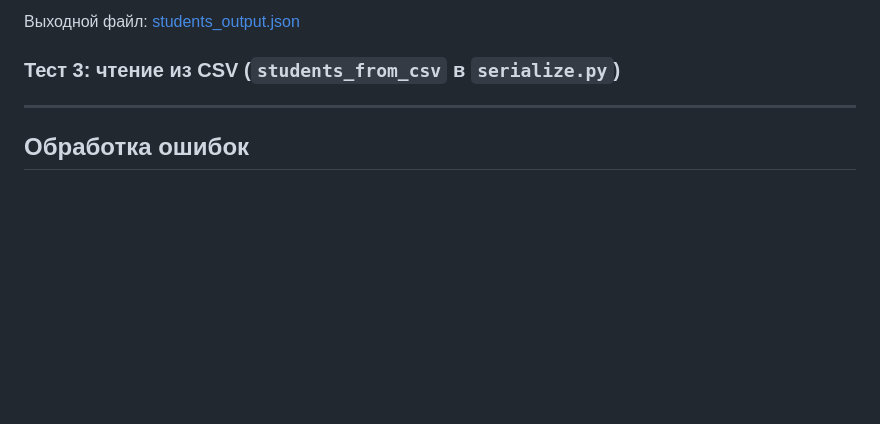
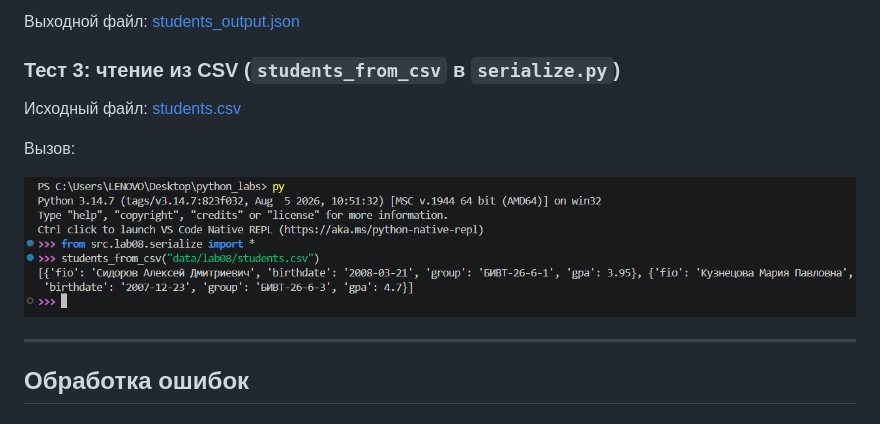
Before and after one commit to KostyaVassaev/python_labs, a Markdown page: src/lab08/README.md, the part around the change. Rendered like a GitHub page; pictures changed too: images/lab08/C1_csv_import.png (added); blank space fills up the shorter version.

Commit message:
Test3 added to lab08/README.md

```diff
--- a/src/lab08/README.md
+++ b/src/lab08/README.md
@@ -309,6 +309,12 @@ def students_from_csv(path: str | Path) -> list[dict]:
 
 ### Тест 3: чтение из CSV (`students_from_csv` в `serialize.py`)
 
+Исходный файл: [students.csv](../../data/lab08/students.csv)
+
+Вызов:
+
+![C1_terminal](../../images/lab08/C1_csv_import.png)
+
 ---
 
 ## Обработка ошибок
```
